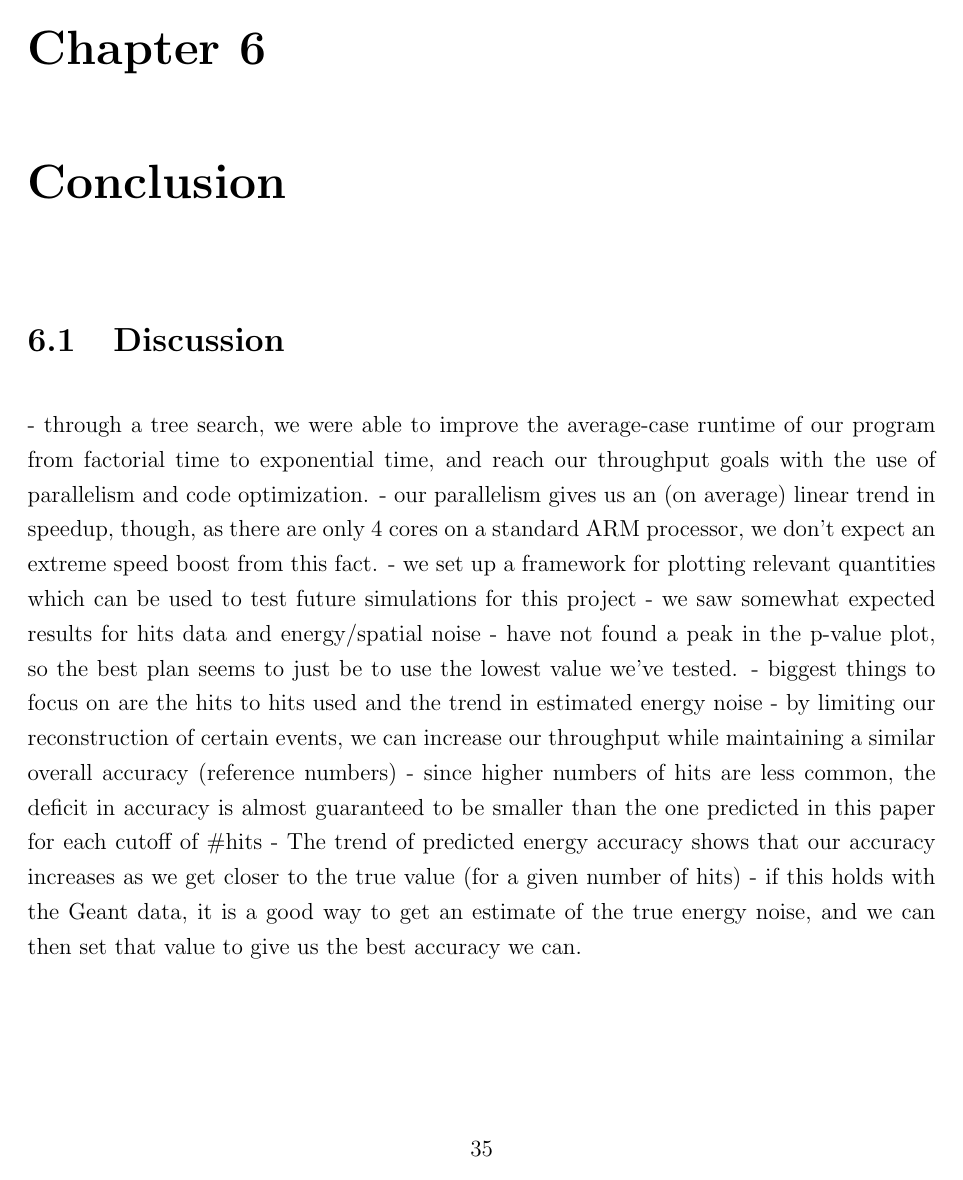
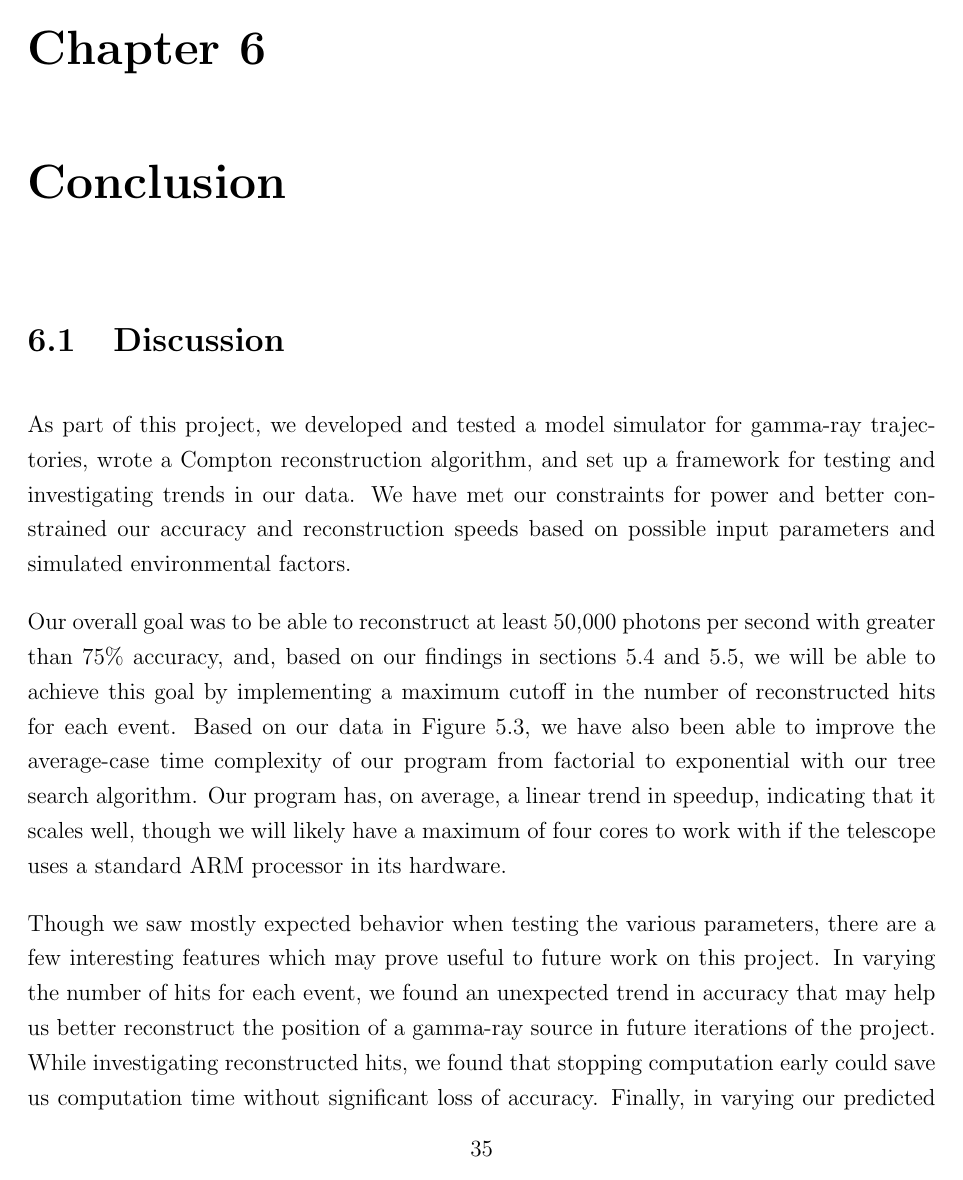
Before and after one commit to eramey16/Emily_Ramey_Master_Thesis_2019, a LaTeX thesis (thesis-main.tex, which reads thesis-chapter6.tex): page 43 of 48 before the commit and page 43 of 50 after it. Compiled offline with pdfLaTeX.

Commit message:
finished first full draft of written sections

```diff
--- a/thesis-chapter6.tex
+++ b/thesis-chapter6.tex
@@ -1,17 +1,10 @@
 \chapter{Conclusion}
 
 \section{Discussion}
+As part of this project, we developed and tested a model simulator for gamma-ray trajectories, wrote a Compton reconstruction algorithm, and set up a framework for testing and investigating trends in our data. We have met our constraints for power and better constrained our accuracy and reconstruction speeds based on possible input parameters and simulated environmental factors.
 
+Our overall goal was to be able to reconstruct at least 50,000 photons per second with greater than 75\% accuracy, and, based on our findings in sections \ref{totalhits} and \ref{reconhits}, we will be able to achieve this goal by implementing a maximum cutoff in the number of reconstructed hits for each event. Based on our data in Figure \ref{fig:hits_speed}, we have also been able to improve the average-case time complexity of our program from factorial to exponential with our tree search algorithm. Our program has, on average, a linear trend in speedup, indicating that it scales well, though we will likely have a maximum of four cores to work with if the telescope uses a standard ARM processor in its hardware.
 
-- through a tree search, we were able to improve the average-case runtime of our program from factorial time to exponential time, and reach our throughput goals with the use of parallelism and code optimization.
-- our parallelism gives us an (on average) linear trend in speedup, though, as there are only 4 cores on a standard ARM processor, we don't expect an extreme speed boost from this fact.
-- we set up a framework for plotting relevant quantities which can be used to test future simulations for this project
-- we saw somewhat expected results for hits data and energy/spatial noise
-- have not found a peak in the p-value plot, so the best plan seems to just be to use the lowest value we've tested.
-- biggest things to focus on are the hits to hits used and the trend in estimated energy noise
-- by limiting our reconstruction of certain events, we can increase our throughput while maintaining a similar overall accuracy (reference numbers)
-    - since higher numbers of hits are less common, the deficit in accuracy is almost guaranteed to be smaller than the one predicted in this paper for each cutoff of \#hits
-- The trend of predicted energy accuracy shows that our accuracy increases as we get closer to the true value (for a given number of hits)
-    - if this holds with the Geant data, it is a good way to get an estimate of the true energy noise, and we can then set that value to give us the best accuracy we can.
+Though we saw mostly expected behavior when testing the various parameters, there are a few interesting features which may prove useful to future work on this project. In varying the number of hits for each event, we found an unexpected trend in accuracy that may help us better reconstruct the position of a gamma-ray source in future iterations of the project. While investigating reconstructed hits, we found that stopping computation early could save us computation time without significant loss of accuracy. Finally, in varying our predicted noise levels, we found that the point at which the accuracy flattens out is a fairly good predictor of the simulated energy noise in our system. This could help us better determine the true noise level when performing tests with real telescope equipment.
 
 \section{Future Work}
```
Also changed, not shown: thesis-chapter5.tex (+3 -1 lines), thesis-chapter6.tex (18 more changed lines).
